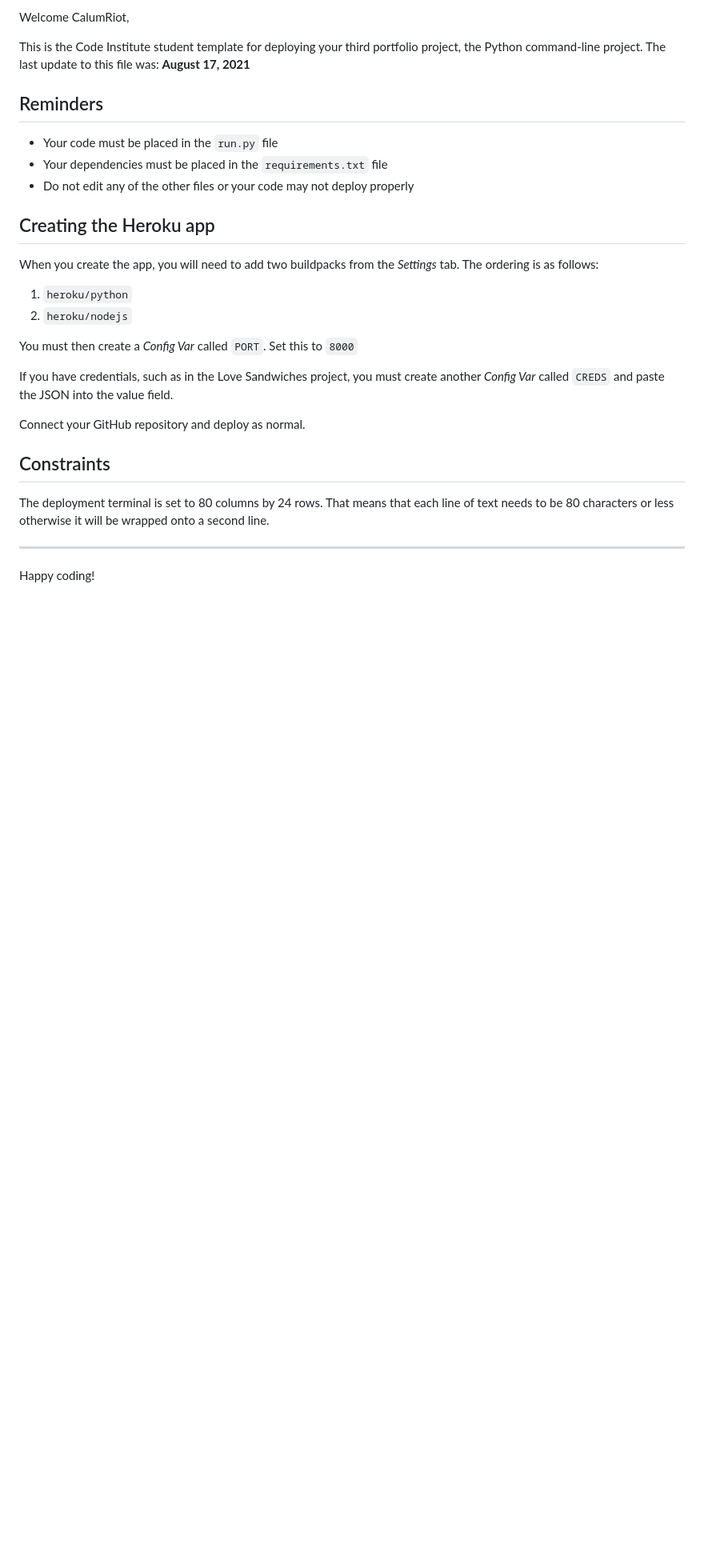
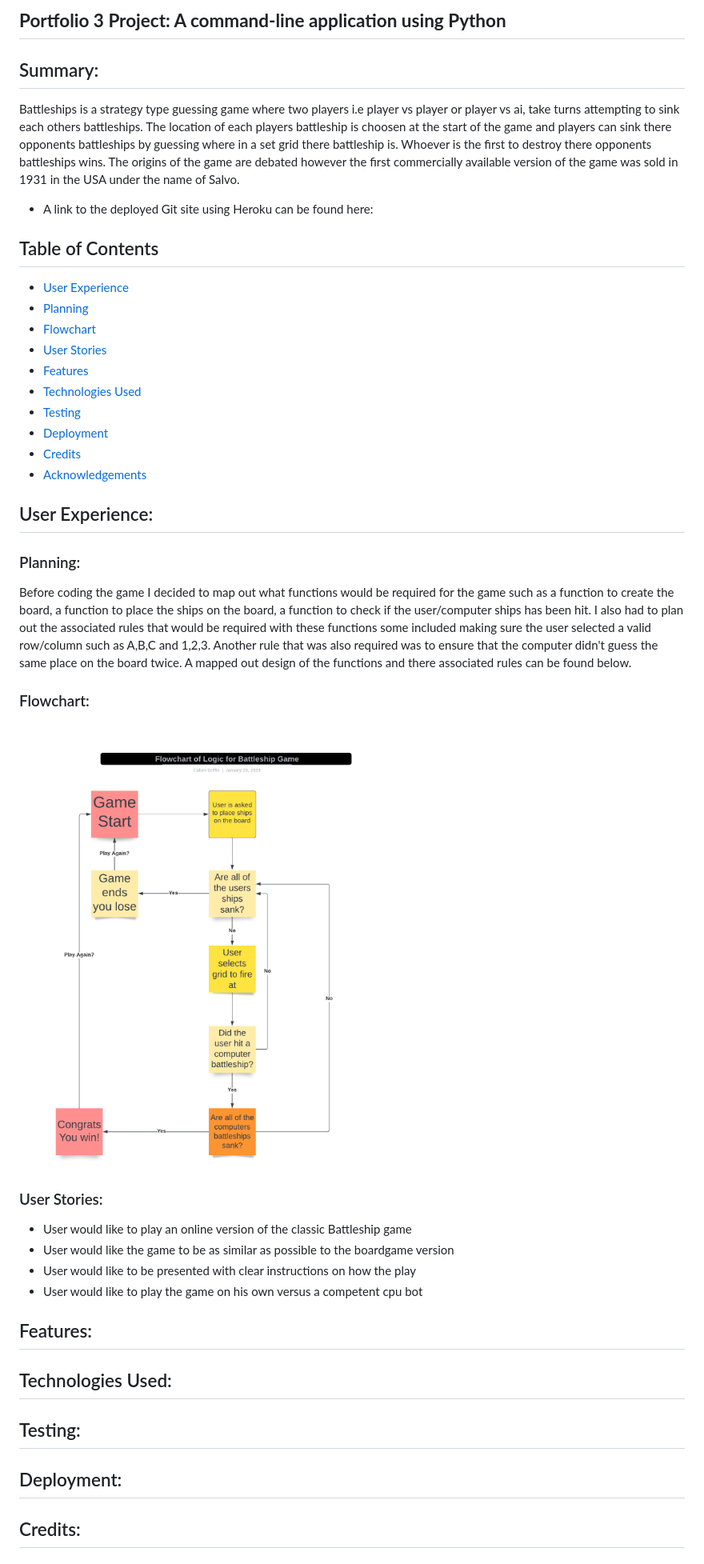
Before and after one commit to CalumRiot/PP3-Battleship, a Markdown page: README.md, the part around the change printed below. Shown: that part at 80% size. Rendered like a GitHub page; pictures changed too: assets/images/Flow Chart - Battleship.png (added); blank space fills up the shorter version.

Commit message:
added summary, planning, flowchart and user stories to the readme file aswell as a table of contents for future inputs

```diff
--- a/README.md
+++ b/README.md
@@ -2,30 +2,53 @@
 
-Welcome CalumRiot,
+## **Portfolio 3 Project: A command-line application using Python**
 
-This is the Code Institute student template for deploying your third portfolio project, the Python command-line project. The last update to this file was: **August 17, 2021**
+## Summary:
+Battleships is a strategy type guessing game where two players i.e player vs player or player vs ai, take turns attempting to sink each others battleships. The location of each players battleship is choosen at the start of the game and players can sink there opponents battleships by guessing where in a set grid there battleship is. Whoever is the first to destroy there opponents battleships wins. The origins of the game are debated however the first commercially available version of the game was sold in 1931 in the USA under the name of Salvo.
 
-## Reminders
+* A link to the deployed Git site using Heroku can be found here:
 
-* Your code must be placed in the `run.py` file
-* Your dependencies must be placed in the `requirements.txt` file
-* Do not edit any of the other files or your code may not deploy properly
+## Table of Contents
 
-## Creating the Heroku app
++ [User Experience](#user-experience)
++ [Planning](#planning)
++ [Flowchart](#flowchart)
++ [User Stories](#user-stories)
++ [Features](#features)
++ [Technologies Used](#technologies-used)
++ [Testing](#testing)
++ [Deployment](#deployment)
++ [Credits](#credits)
++ [Acknowledgements](#acknowledgements)
 
-When you create the app, you will need to add two buildpacks from the _Settings_ tab. The ordering is as follows:
+## User Experience:
 
-1. `heroku/python`
-2. `heroku/nodejs`
+### Planning:
+Before coding the game I decided to map out what functions would be required for the game such as a function to create the board, a function to place the ships on the board, a function to check if the user/computer ships has been hit. I also had to plan out the associated rules that would be required with these functions some included making sure the user selected a valid row/column such as A,B,C and 1,2,3. Another rule that was also required was to ensure that the computer didn't guess the same place on the board twice. A mapped out design of the functions and there associated rules can be found below.
 
-You must then create a _Config Var_ called `PORT`. Set this to `8000`
+### Flowchart:
+![Flowchart for Game](assets/images/Flow%20Chart%20-%20Battleship.png)
 
-If you have credentials, such as in the Love Sandwiches project, you must create another _Config Var_ called `CREDS` and paste the JSON into the value field.
 
-Connect your GitHub repository and deploy as normal.
+### User Stories:
 
-## Constraints
+- User would like to play an online version of the classic Battleship game
+- User would like the game to be as similar as possible to the boardgame version
+- User would like to be presented with clear instructions on how the play
+- User would like to play the game on his own versus a competent cpu bot
 
-The deployment terminal is set to 80 columns by 24 rows. That means that each line of text needs to be 80 characters or less otherwise it will be wrapped onto a second line.
 
------
-Happy coding!
+## Features:
+
+
+## Technologies Used:
+
+
+## Testing:
+
+
+## Deployment:
+
+
+## Credits:
+
+
```
Also changed, not shown: other parts of README.md (+2 -1 lines), 1 other file.
